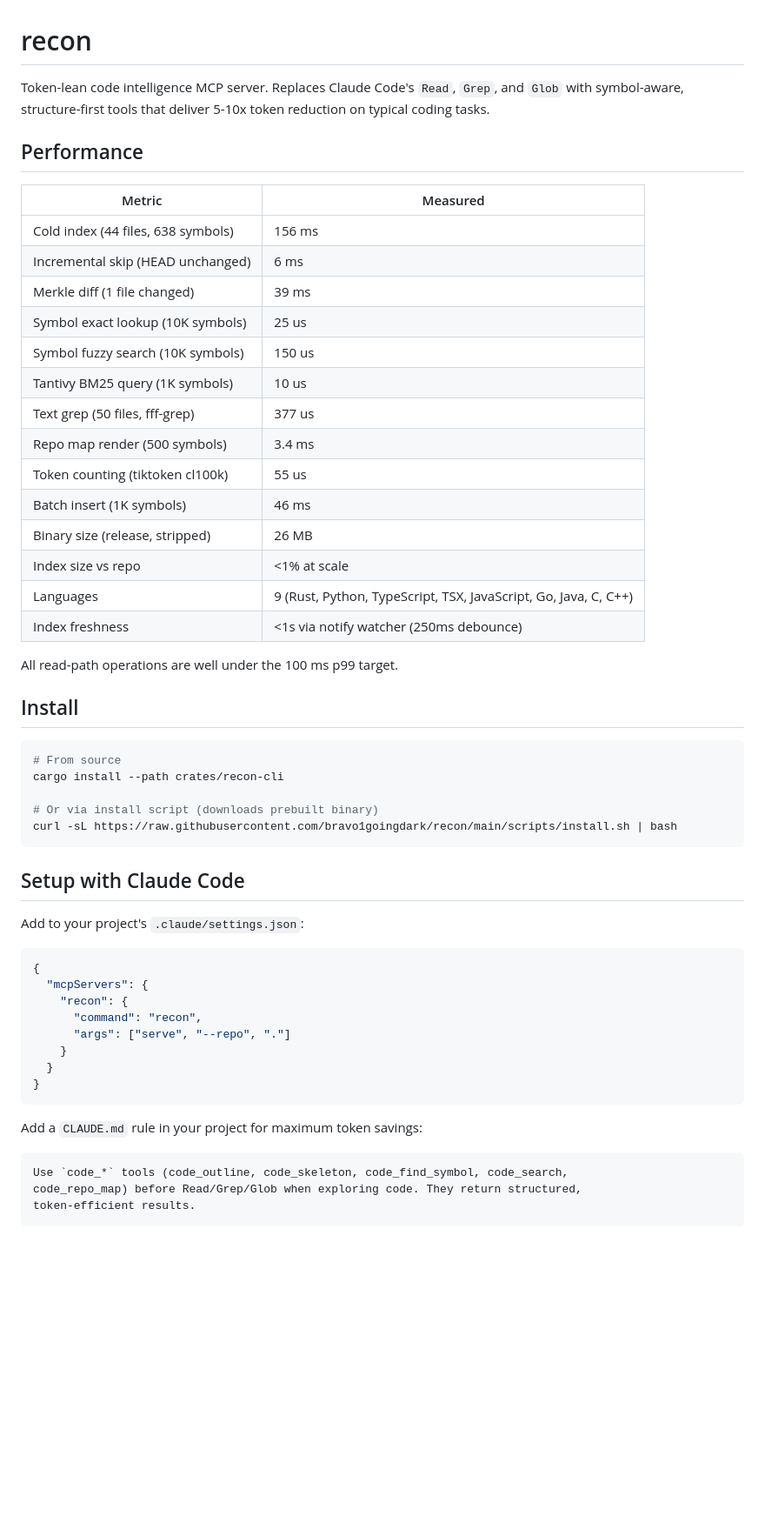
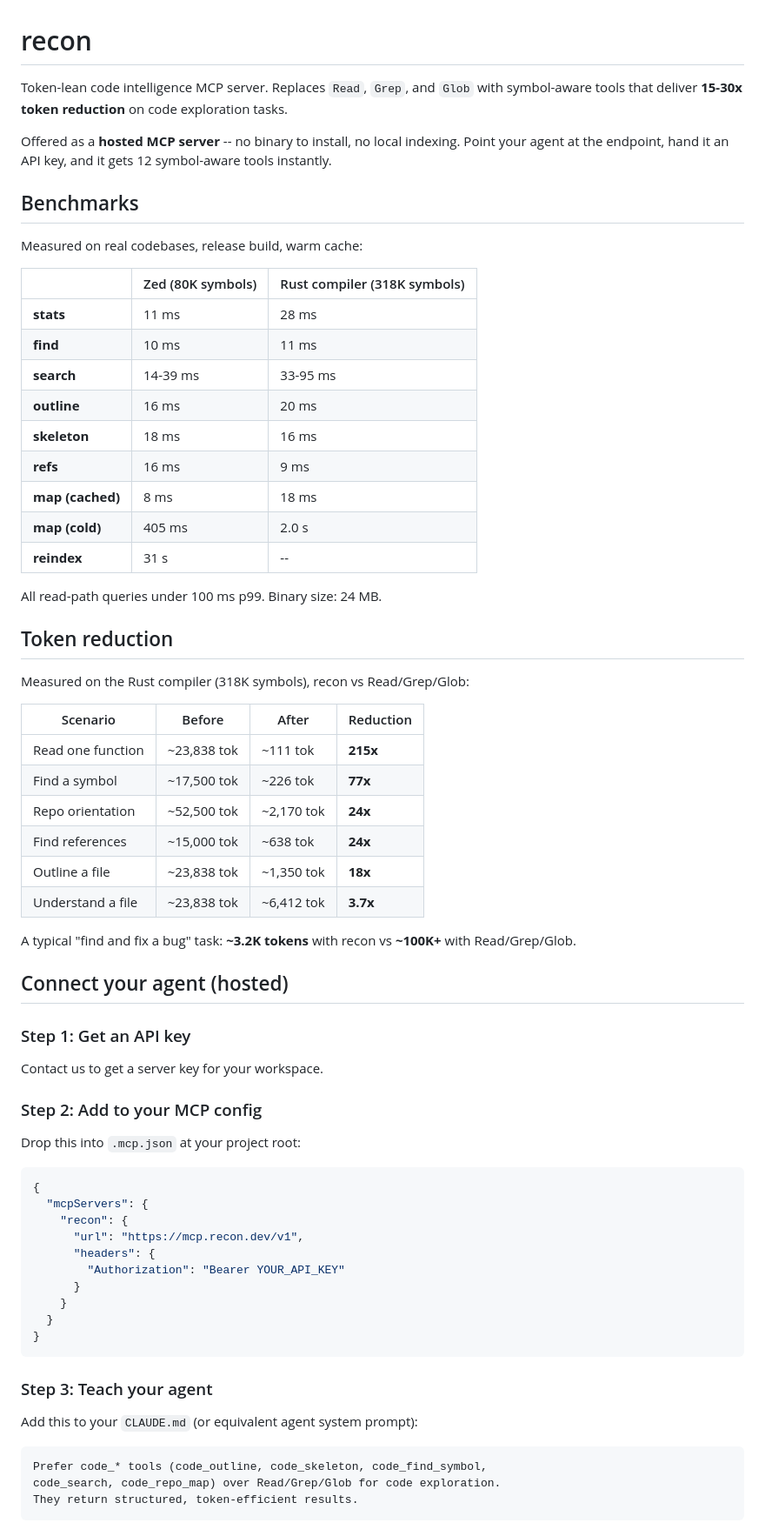
Before and after one commit to bravo1goingdark/recon, a Markdown page: README.md, the part around one of its changes. Shown at 87% size. GitHub-like rendering; blank space fills up the shorter version.

Commit message:
docs: revamp README with hosted MCP setup, real benchmarks, rr CLI, full architecture

````diff
--- a/README.md
+++ b/README.md
@@ -1,58 +1,72 @@
 # recon
 
-Token-lean code intelligence MCP server. Replaces Claude Code's `Read`, `Grep`, and `Glob` with symbol-aware, structure-first tools that deliver 5-10x token reduction on typical coding tasks.
+Token-lean code intelligence MCP server. Replaces `Read`, `Grep`, and `Glob` with symbol-aware tools that deliver **15-30x token reduction** on code exploration tasks.
 
-## Performance
+Offered as a **hosted MCP server** -- no binary to install, no local indexing. Point your agent at the endpoint, hand it an API key, and it gets 12 symbol-aware tools instantly.
 
-| Metric | Measured |
-|---|---|
-| Cold index (44 files, 638 symbols) | 156 ms |
-| Incremental skip (HEAD unchanged) | 6 ms |
-| Merkle diff (1 file changed) | 39 ms |
-| Symbol exact lookup (10K symbols) | 25 us |
-| Symbol fuzzy search (10K symbols) | 150 us |
-| Tantivy BM25 query (1K symbols) | 10 us |
-| Text grep (50 files, fff-grep) | 377 us |
-| Repo map render (500 symbols) | 3.4 ms |
-| Token counting (tiktoken cl100k) | 55 us |
-| Batch insert (1K symbols) | 46 ms |
-| Binary size (release, stripped) | 26 MB |
-| Index size vs repo | <1% at scale |
-| Languages | 9 (Rust, Python, TypeScript, TSX, JavaScript, Go, Java, C, C++) |
-| Index freshness | <1s via notify watcher (250ms debounce) |
+## Benchmarks
 
-All read-path operations are well under the 100 ms p99 target.
+Measured on real codebases, release build, warm cache:
 
-## Install
+| | Zed (80K symbols) | Rust compiler (318K symbols) |
+|---|---|---|
+| **stats** | 11 ms | 28 ms |
+| **find** | 10 ms | 11 ms |
+| **search** | 14-39 ms | 33-95 ms |
+| **outline** | 16 ms | 20 ms |
+| **skeleton** | 18 ms | 16 ms |
+| **refs** | 16 ms | 9 ms |
+| **map (cached)** | 8 ms | 18 ms |
+| **map (cold)** | 405 ms | 2.0 s |
+| **reindex** | 31 s | -- |
 
-```bash
-# From source
-cargo install --path crates/recon-cli
+All read-path queries under 100 ms p99. Binary size: 24 MB.
 
-# Or via install script (downloads prebuilt binary)
-curl -sL https://raw.githubusercontent.com/bravo1goingdark/recon/main/scripts/install.sh | bash
-```
+## Token reduction
 
-## Setup with Claude Code
+Measured on the Rust compiler (318K symbols), recon vs Read/Grep/Glob:
 
-Add to your project's `.claude/settings.json`:
+| Scenario | Before | After | Reduction |
+|---|---|---|---|
+| Read one function | ~23,838 tok | ~111 tok | **215x** |
+| Find a symbol | ~17,500 tok | ~226 tok | **77x** |
+| Repo orientation | ~52,500 tok | ~2,170 tok | **24x** |
+| Find references | ~15,000 tok | ~638 tok | **24x** |
+| Outline a file | ~23,838 tok | ~1,350 tok | **18x** |
+| Understand a file | ~23,838 tok | ~6,412 tok | **3.7x** |
+
+A typical "find and fix a bug" task: **~3.2K tokens** with recon vs **~100K+** with Read/Grep/Glob.
+
+## Connect your agent (hosted)
+
+### Step 1: Get an API key
+
+Contact us to get a server key for your workspace.
+
+### Step 2: Add to your MCP config
+
+Drop this into `.mcp.json` at your project root:
 
 ```json
 {
   "mcpServers": {
     "recon": {
-      "command": "recon",
-      "args": ["serve", "--repo", "."]
+      "url": "https://mcp.recon.dev/v1",
+      "headers": {
+        "Authorization": "Bearer YOUR_API_KEY"
+      }
     }
   }
 }
 ```
 
-Add a `CLAUDE.md` rule in your project for maximum token savings:
+### Step 3: Teach your agent
+
+Add this to your `CLAUDE.md` (or equivalent agent system prompt):
 
 ```markdown
-Use `code_*` tools (code_outline, code_skeleton, code_find_symbol, code_search,
-code_repo_map) before Read/Grep/Glob when exploring code. They return structured,
-token-efficient results.
+Prefer code_* tools (code_outline, code_skeleton, code_find_symbol,
+code_search, code_repo_map) over Read/Grep/Glob for code exploration.
+They return structured, token-efficient results.
 ```
 
````
Also changed, not shown: other parts of README.md (+104 -76 lines).
